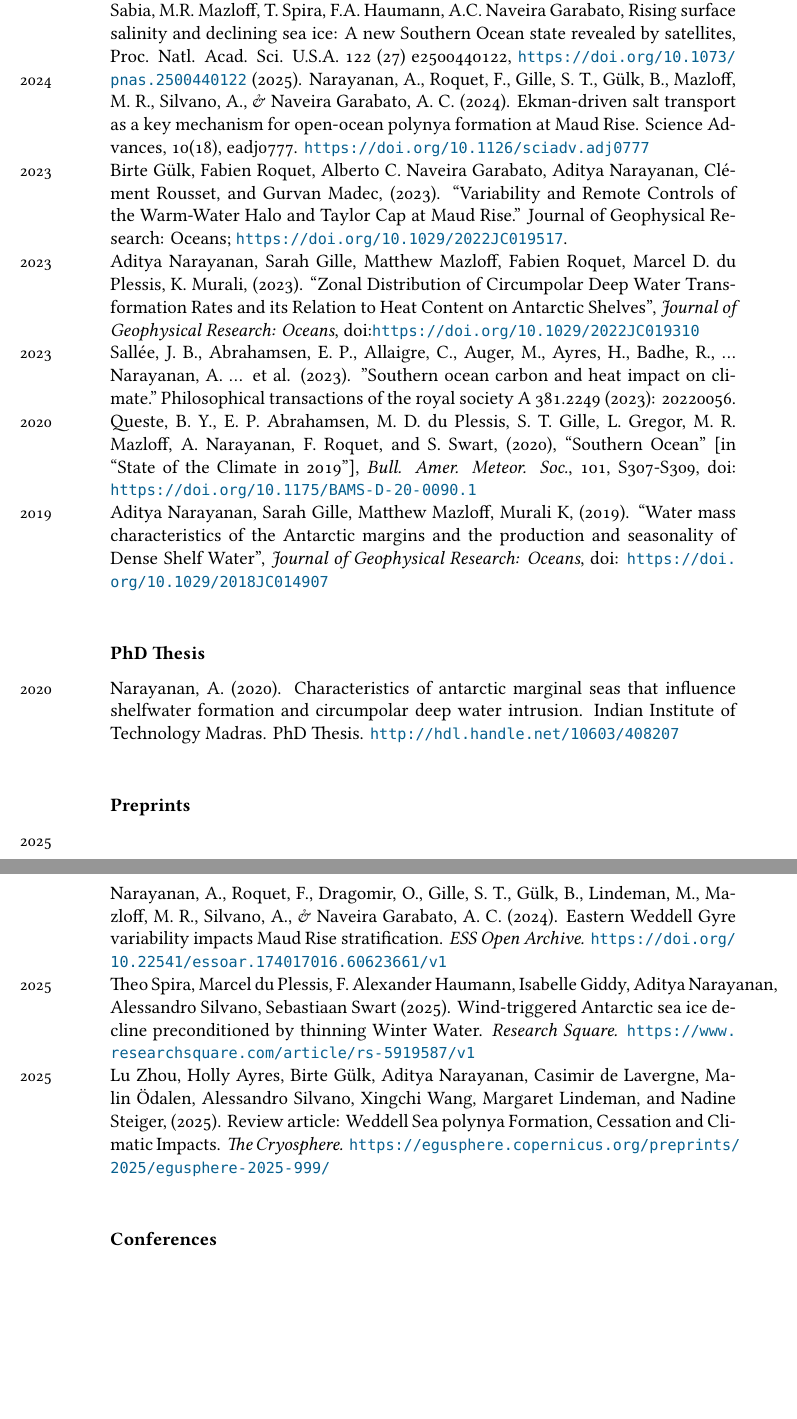
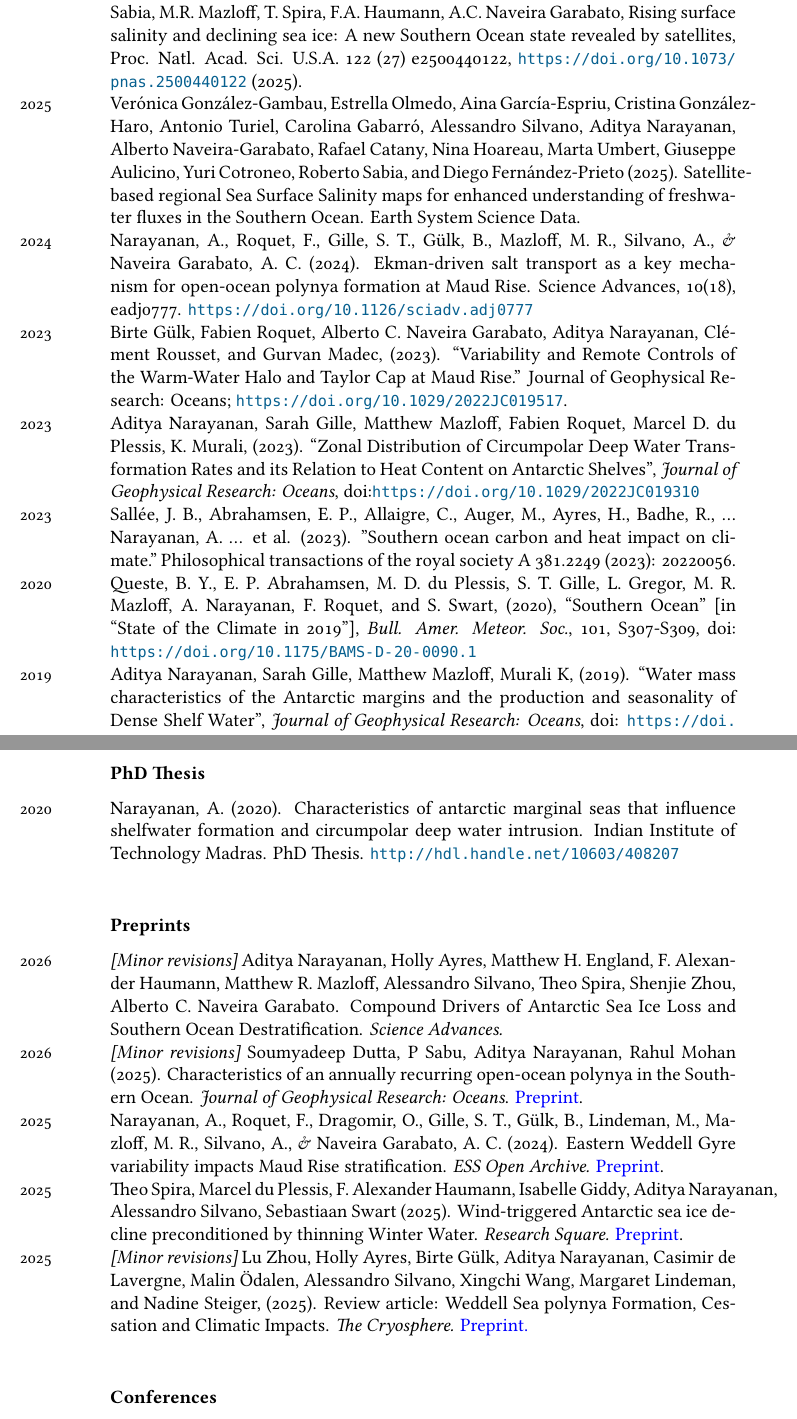
Before and after one commit to adityarn/CV, a LaTeX CV (CV.tex): two parts of pages 2 and 3 of 7, joined at a grey line, cut so that both start at the same text, the shorter picture padded with empty space. Compiled offline with XeLaTeX; a missing font is replaced by an installed copy or a similar font.

Commit message:
minor additions and cleaning up CV

```diff
--- a/CV.tex
+++ b/CV.tex
@@ -110,7 +110,8 @@ website: \url{https://adityarn.github.io/} %• \href{https://orcid.org/0000-000
 
 \subsection*{\bf Journals}
 
-\years{2025} A. Silvano, A. Narayanan, R. Catany, E. Olmedo, V. González‐Gambau, A. Turiel, R. Sabia, M.R. Mazloff, T. Spira, F.A. Haumann, A.C. Naveira Garabato, Rising surface salinity and declining sea ice: A new Southern Ocean state revealed by satellites, Proc. Natl. Acad. Sci. U.S.A. 122 (27) e2500440122, \url{https://doi.org/10.1073/pnas.2500440122} (2025).
+\years{2025} A. Silvano, A. Narayanan, R. Catany, E. Olmedo, V. González‐Gambau, A. Turiel, R. Sabia, M.R. Mazloff, T. Spira, F.A. Haumann, A.C. Naveira Garabato, Rising surface salinity and declining sea ice: A new Southern Ocean state revealed by satellites, Proc. Natl. Acad. Sci. U.S.A. 122 (27) e2500440122, \url{https://doi.org/10.1073/pnas.2500440122} (2025).\\
+\years{2025} Verónica González-Gambau, Estrella Olmedo, Aina García-Espriu, Cristina González-Haro, Antonio Turiel, Carolina Gabarró, Alessandro Silvano, Aditya Narayanan, Alberto Naveira-Garabato, Rafael Catany, Nina Hoareau, Marta Umbert, Giuseppe Aulicino, Yuri Cotroneo, Roberto Sabia, and Diego Fernández-Prieto (2025). Satellite-based regional Sea Surface Salinity maps for enhanced understanding of freshwater fluxes in the Southern Ocean. Earth System Science Data.\\
 \years{2024} Narayanan, A., Roquet, F., Gille, S. T., Gülk, B., Mazloff, M. R., Silvano, A., \& Naveira Garabato, A. C. (2024). Ekman-driven salt transport as a key mechanism for open-ocean polynya formation at Maud Rise. Science Advances, 10(18), eadj0777. \url{https://doi.org/10.1126/sciadv.adj0777}\\
 \years{2023} Birte Gülk, Fabien Roquet, Alberto C. Naveira Garabato, Aditya Narayanan, Clément Rousset, and Gurvan Madec, (2023). “Variability and Remote Controls of the Warm-Water Halo and Taylor Cap at Maud Rise.” Journal of Geophysical Research: Oceans; \url{https://doi.org/10.1029/2022JC019517}.\\
 \years{2023} Aditya Narayanan, Sarah Gille, Matthew Mazloff, Fabien Roquet, Marcel D. du Plessis, K. Murali, (2023). ``Zonal Distribution of Circumpolar Deep Water Transformation Rates and its Relation to Heat Content on Antarctic Shelves'', \emph{Journal of Geophysical Research: Oceans}, doi:\url{https://doi.org/10.1029/2022JC019310}\\
@@ -131,9 +129,11 @@ website: \url{https://adityarn.github.io/} %• \href{https://orcid.org/0000-000
 
 \subsection*{\bf Preprints}
 
-\years{2025} Narayanan, A., Roquet, F., Dragomir, O., Gille, S. T., Gülk, B., Lindeman, M., Mazloff, M. R., Silvano, A., \& Naveira Garabato, A. C. (2024). Eastern Weddell Gyre variability impacts Maud Rise stratification. {\em ESS Open Archive.} \url{https://doi.org/10.22541/essoar.174017016.60623661/v1}\\
-\years{2025} Theo Spira, Marcel du Plessis, F. Alexander Haumann, Isabelle Giddy, Aditya Narayanan, Alessandro Silvano, Sebastiaan Swart (2025). Wind-triggered Antarctic sea ice decline preconditioned by thinning Winter Water. {\em Research Square.} \url{https://www.researchsquare.com/article/rs-5919587/v1}\\
-\years{2025} Lu Zhou, Holly Ayres, Birte Gülk, Aditya Narayanan, Casimir de Lavergne, Malin Ödalen, Alessandro Silvano, Xingchi Wang, Margaret Lindeman, and Nadine Steiger, (2025). Review article: Weddell Sea polynya Formation, Cessation and Climatic Impacts. {\em The Cryosphere.} \url{https://egusphere.copernicus.org/preprints/2025/egusphere-2025-999/}\\
+\years{2026} {\em [Minor revisions]} Aditya Narayanan, Holly Ayres, Matthew H. England, F. Alexander Haumann, Matthew R. Mazloff, Alessandro Silvano, Theo Spira, Shenjie Zhou, Alberto C. Naveira Garabato. Compound Drivers of Antarctic Sea Ice Loss and Southern Ocean Destratification. {\em Science Advances.} \\
+\years{2026} {\em [Minor revisions]} Soumyadeep Dutta, P Sabu, Aditya Narayanan, Rahul Mohan (2025). Characteristics of an annually recurring open-ocean polynya in the Southern Ocean. {\em Journal of Geophysical Research: Oceans}. \hyperlink{https://essopenarchive.org/users/892262/articles/1269223-characteristics-of-an-annually-recurring-open-ocean-polynya-in-the-southern-ocean?commit=44ac7b0d186bdcee5be8221c6cc8d918301167f7}{Preprint}.\\
+\years{2025} Narayanan, A., Roquet, F., Dragomir, O., Gille, S. T., Gülk, B., Lindeman, M., Mazloff, M. R., Silvano, A., \& Naveira Garabato, A. C. (2024). Eastern Weddell Gyre variability impacts Maud Rise stratification. {\em ESS Open Archive.} \hyperlink{https://doi.org/10.22541/essoar.174017016.60623661/v1}{Preprint}.\\
+\years{2025} Theo Spira, Marcel du Plessis, F. Alexander Haumann, Isabelle Giddy, Aditya Narayanan, Alessandro Silvano, Sebastiaan Swart (2025). Wind-triggered Antarctic sea ice decline preconditioned by thinning Winter Water. {\em Research Square.} \hyperlink{https://www.researchsquare.com/article/rs-5919587/v1}{Preprint}.\\
+\years{2025} {\em [Minor revisions]} Lu Zhou, Holly Ayres, Birte Gülk, Aditya Narayanan, Casimir de Lavergne, Malin Ödalen, Alessandro Silvano, Xingchi Wang, Margaret Lindeman, and Nadine Steiger, (2025). Review article: Weddell Sea polynya Formation, Cessation and Climatic Impacts. {\em The Cryosphere.} \hyperlink{https://egusphere.copernicus.org/preprints/2025/egusphere-2025-999/}{Preprint.}\\
 
 
 \subsection*{\bf Conferences}
```
Also changed, not shown: CV.pdf, CV.tex (28 more changed lines).
